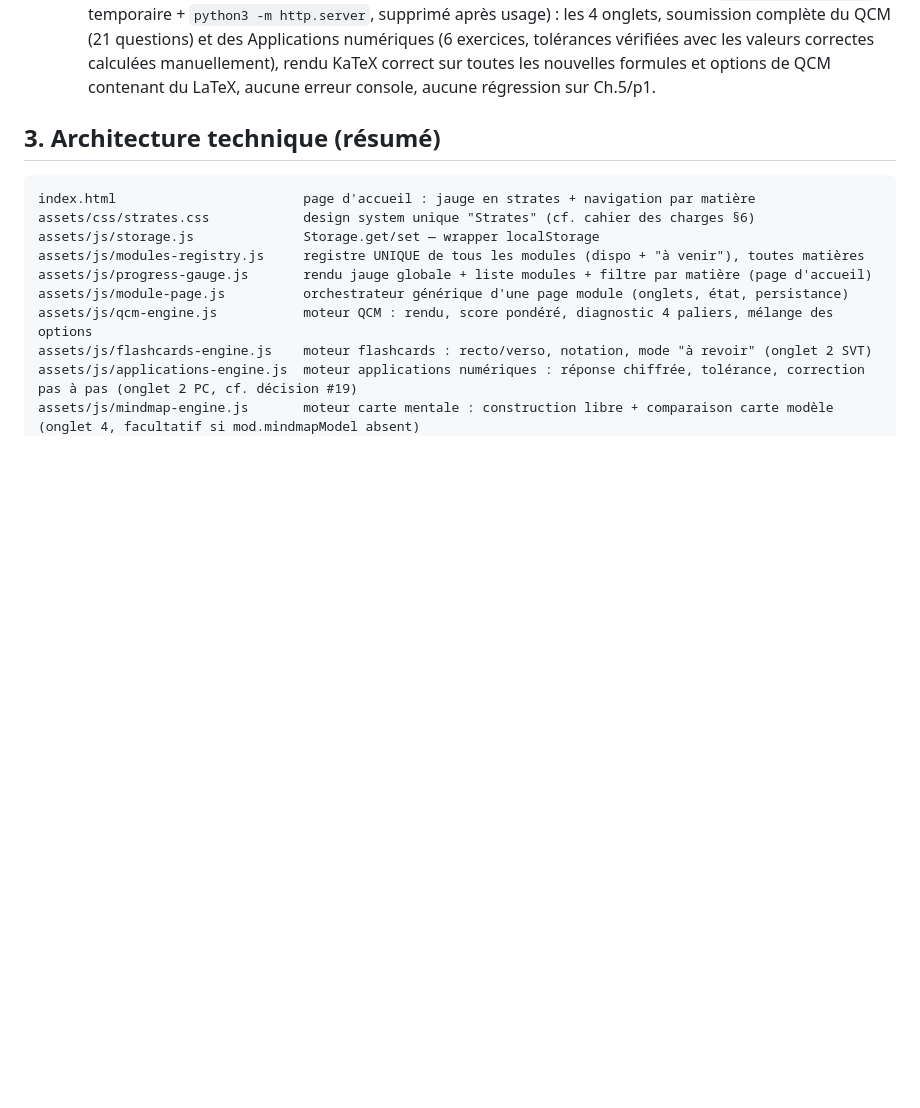
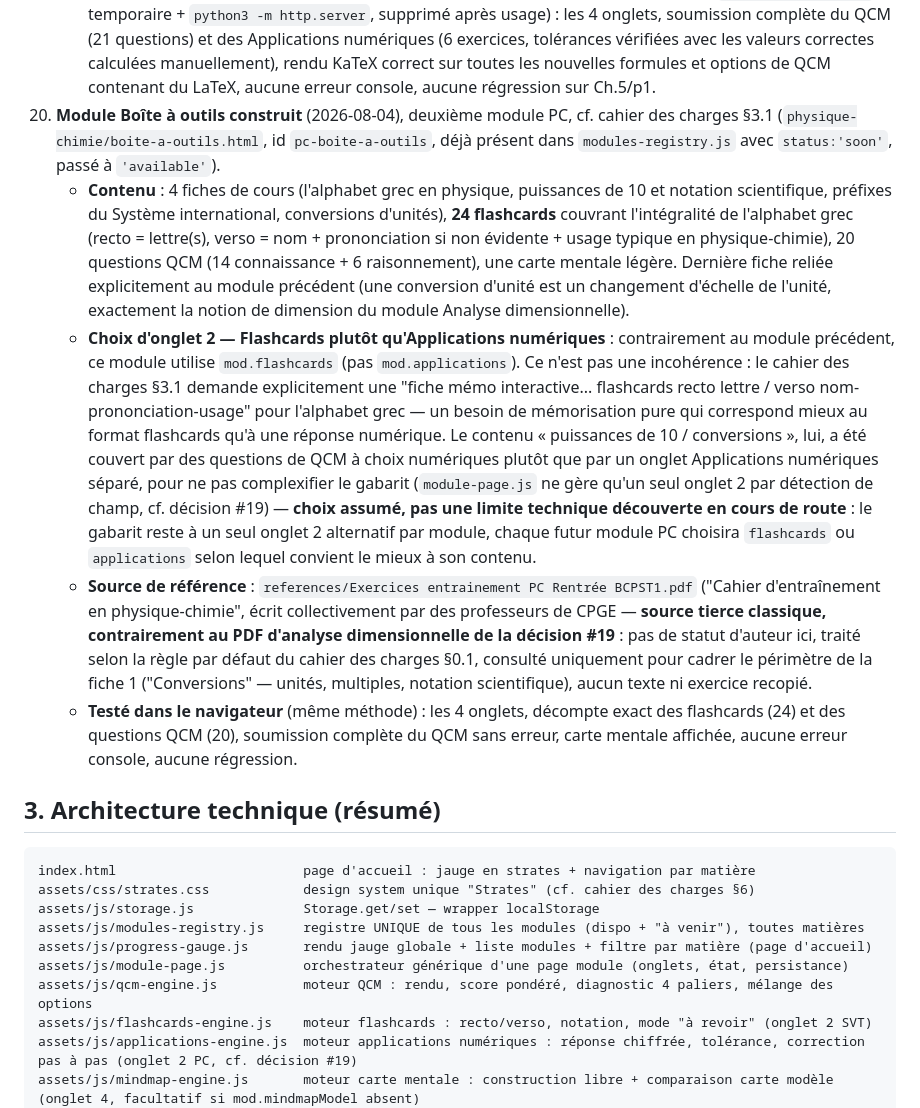
Before and after one commit to fvandenbrouck/BCPST, a Markdown page: SYNTHESE_SESSION.md, the part around one of its changes. Rendered like a GitHub page; blank space fills up the shorter version.

```diff
--- a/SYNTHESE_SESSION.md
+++ b/SYNTHESE_SESSION.md
@@ -91,6 +91,11 @@ Le cahier des charges laissait plusieurs points ouverts. Voici comment ils ont
     - **Révisions demandées par l'utilisateur après une première version** (2026-08-04, avant tout commit) : la fiche 7 initiale (exemple de l'explosion atomique de G.I. Taylor, avec photo Wikimedia du nuage de Trinity) a été remplacée par l'exemple de la portée d'un tir parabolique (avec ajout d'une question QCM sur la flèche de la trajectoire) ; 5 questions du QCM (triangle/théorème π, moment de force/travail, sédimentation à dimensions arbitraires, explosion Taylor+photo, et l'ancienne q13) ont été retirées et remplacées par 5 nouvelles (constante de gravitation G, rayon de Schwarzschild, dimension d'une énergie puis d'une puissance, charge électrique via i=dq/dt, capacité/tension d'un condensateur) ; puis, dans un second passage, 3 exercices d'Applications numériques (dinde, explosion atomique, sédimentation) ont été retirés et remplacés par un seul exercice sur la portée d'un tir sur la Lune (g_Lune ≈ 1,62 m·s⁻²). Le schéma SVG du triangle et l'illustration Wikimedia de l'explosion, devenus orphelins, ont été supprimés. **Le contenu envoyé en commit est donc celui après ces deux passages de révision, pas la version initialement rédigée** — utile à savoir si une future session doit comprendre pourquoi le module ne correspond pas exactement à une éventuelle version antérieure vue en local.
     - **Point de vigilance découvert en session : cache navigateur du serveur de test local.** Après une modification de `qcm-engine.js`, un rechargement classique (`navigate force:true`, `Cmd+Maj+R`) n'a pas suffi à faire recharger le script par le navigateur de prévisualisation — un ancien texte de diagnostic continuait à s'afficher alors que le fichier sur disque était déjà correct (vérifié via `fetch` avec cache-busting `?t=Date.now()`, qui renvoyait bien la version à jour). **Solution qui a fonctionné : ajouter temporairement un paramètre `?v=xxx` à l'URL du `<script src>` concerné le temps de vérifier, puis le retirer avant de committer.** À réutiliser si un correctif sur un fichier `assets/js/*.js` semble ne pas s'appliquer alors que le fichier sur disque est pourtant correct.
     - **Testé dans le navigateur** (méthode identique à celle documentée en décision #18, `.claude/launch.json` temporaire + `python3 -m http.server`, supprimé après usage) : les 4 onglets, soumission complète du QCM (21 questions) et des Applications numériques (6 exercices, tolérances vérifiées avec les valeurs correctes calculées manuellement), rendu KaTeX correct sur toutes les nouvelles formules et options de QCM contenant du LaTeX, aucune erreur console, aucune régression sur Ch.5/p1.
+20. **Module Boîte à outils construit** (2026-08-04), deuxième module PC, cf. cahier des charges §3.1 (`physique-chimie/boite-a-outils.html`, id `pc-boite-a-outils`, déjà présent dans `modules-registry.js` avec `status:'soon'`, passé à `'available'`).
+    - **Contenu** : 4 fiches de cours (l'alphabet grec en physique, puissances de 10 et notation scientifique, préfixes du Système international, conversions d'unités), **24 flashcards** couvrant l'intégralité de l'alphabet grec (recto = lettre(s), verso = nom + prononciation si non évidente + usage typique en physique-chimie), 20 questions QCM (14 connaissance + 6 raisonnement), une carte mentale légère. Dernière fiche reliée explicitement au module précédent (une conversion d'unité est un changement d'échelle de l'unité, exactement la notion de dimension du module Analyse dimensionnelle).
+    - **Choix d'onglet 2 — Flashcards plutôt qu'Applications numériques** : contrairement au module précédent, ce module utilise `mod.flashcards` (pas `mod.applications`). Ce n'est pas une incohérence : le cahier des charges §3.1 demande explicitement une "fiche mémo interactive... flashcards recto lettre / verso nom-prononciation-usage" pour l'alphabet grec — un besoin de mémorisation pure qui correspond mieux au format flashcards qu'à une réponse numérique. Le contenu « puissances de 10 / conversions », lui, a été couvert par des questions de QCM à choix numériques plutôt que par un onglet Applications numériques séparé, pour ne pas complexifier le gabarit (`module-page.js` ne gère qu'un seul onglet 2 par détection de champ, cf. décision #19) — **choix assumé, pas une limite technique découverte en cours de route** : le gabarit reste à un seul onglet 2 alternatif par module, chaque futur module PC choisira `flashcards` ou `applications` selon lequel convient le mieux à son contenu.
+    - **Source de référence** : `references/Exercices entrainement PC Rentrée BCPST1.pdf` ("Cahier d'entraînement en physique-chimie", écrit collectivement par des professeurs de CPGE — **source tierce classique, contrairement au PDF d'analyse dimensionnelle de la décision #19** : pas de statut d'auteur ici, traité selon la règle par défaut du cahier des charges §0.1, consulté uniquement pour cadrer le périmètre de la fiche 1 ("Conversions" — unités, multiples, notation scientifique), aucun texte ni exercice recopié.
+    - **Testé dans le navigateur** (même méthode) : les 4 onglets, décompte exact des flashcards (24) et des questions QCM (20), soumission complète du QCM sans erreur, carte mentale affichée, aucune erreur console, aucune régression.
 
 ## 3. Architecture technique (résumé)
 
```
Also changed, not shown: other parts of SYNTHESE_SESSION.md (+4 -4 lines).
